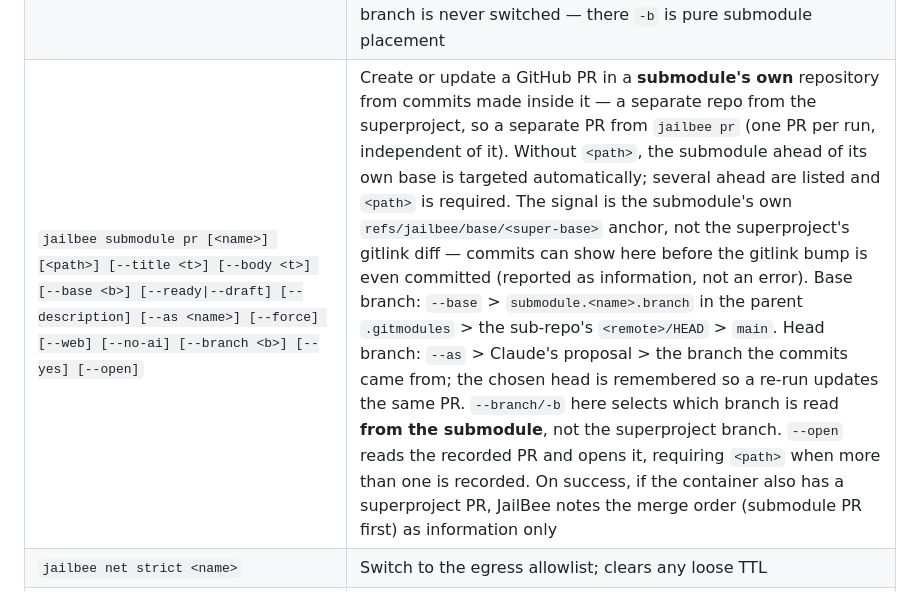
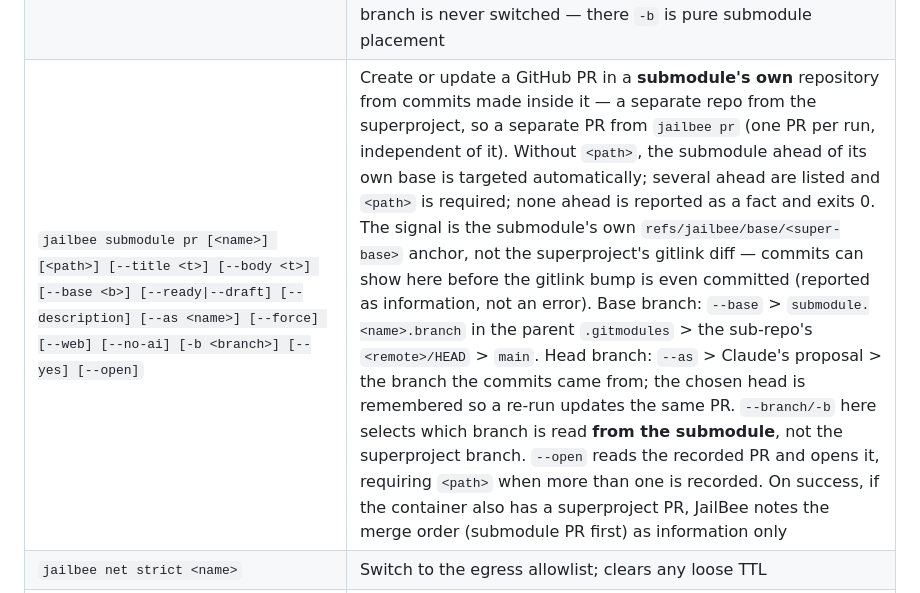
Before and after one commit to VRTFinland/jailbee, a Markdown page: docs/commands.md, the part around the change. Drawn GitHub-style.

Commit message:
docs: fix round 1 for jailbee submodule pr docs
- references/commands.md: the exit-1 enumeration was missing two
  reachable typer.Exit(1) sites in the shared pr_flow — --force onto a
  foreign/adopted head with no TTY, and first-run PR adoption with no
  TTY (pr_flow.py:confirm_foreign_force_push,
  adopt_existing_pr_for_branch).
- SKILL.md: standardise the Finnish submodule trigger phrase on
  "alimoduuli" (git's own term) instead of mixing it with "aliprojekti".
- commands.md: note the "none ahead" case exits 0, and match the
  sibling git fetch/checkout rows' -b <branch> flag form instead of
  --branch <b>.

```diff
--- a/docs/commands.md
+++ b/docs/commands.md
@@ -24,7 +24,7 @@
 | `jailbee pr <name> [--ready\|--draft] [--description] [--title <t>] [--body <t>] [--as <name>] [--force] [--web] [--no-ai] [--yes]` | Create a draft PR or update an existing one. Opens a new PR when the container has none yet; when one exists, pushes new commits and optionally regenerates the description (`--description`) / toggles draft state. When `claude.enabled`, the new PR's head branch name and description are AI-generated (convention-aware, confirmed on a TTY). `--as <name>` sets the head name explicitly on a **new** PR (exit 2 once the container has one — the PR's head is fixed); `--force` force-pushes a rebased/amended branch with `--force-with-lease` (requires explicit container name). `--no-ai` opts out of AI generation entirely (top-level command; hidden alias: `jailbee git pr`). On a `jailbee new --pr` container JailBee asks once whether to push the container's commits to that PR's head branch and remembers the answer (`--yes` skips the prompt); on that PR — one JailBee did not create — `--force` also asks before overwriting the head and the description is never regenerated unless you pass `--description`/`--title`/`--body`. Fork PRs are refused with a manual-push recipe. When a container has no PR but its branch already has an open one, JailBee offers to push to that PR instead of opening a duplicate (same recorded labels and hands-off rules; closed/merged and fork PRs fall through to a new PR, and `--as` skips the check). |
 | `jailbee git diff <name> [--wt\|--all\|--stat] [--color\|--no-color]` | Show the diff between a container and the host (alias: `jailbee diff`). Colour follows stdout; `--color` forces it on for a consumer that pipes the output into a pager (as `jailbee dashboard` does), `--no-color` forces it off |
 | `jailbee submodule checkout [<name>] [-b <branch>] [--submodules-only]` | Put the tree on one branch locally — host repo by default, or a named container; no host↔container transport. On the host, `-b` checks the branch out in the superproject too, then aligns the submodules to it; `--submodules-only` leaves the superproject alone (detached HEAD, deliberate mismatch). A container's branch is never switched — there `-b` is pure submodule placement |
-| `jailbee submodule pr [<name>] [<path>] [--title <t>] [--body <t>] [--base <b>] [--ready\|--draft] [--description] [--as <name>] [--force] [--web] [--no-ai] [--branch <b>] [--yes] [--open]` | Create or update a GitHub PR in a **submodule's own** repository from commits made inside it — a separate repo from the superproject, so a separate PR from `jailbee pr` (one PR per run, independent of it). Without `<path>`, the submodule ahead of its own base is targeted automatically; several ahead are listed and `<path>` is required. The signal is the submodule's own `refs/jailbee/base/<super-base>` anchor, not the superproject's gitlink diff — commits can show here before the gitlink bump is even committed (reported as information, not an error). Base branch: `--base` > `submodule.<name>.branch` in the parent `.gitmodules` > the sub-repo's `<remote>/HEAD` > `main`. Head branch: `--as` > Claude's proposal > the branch the commits came from; the chosen head is remembered so a re-run updates the same PR. `--branch/-b` here selects which branch is read **from the submodule**, not the superproject branch. `--open` reads the recorded PR and opens it, requiring `<path>` when more than one is recorded. On success, if the container also has a superproject PR, JailBee notes the merge order (submodule PR first) as information only |
+| `jailbee submodule pr [<name>] [<path>] [--title <t>] [--body <t>] [--base <b>] [--ready\|--draft] [--description] [--as <name>] [--force] [--web] [--no-ai] [-b <branch>] [--yes] [--open]` | Create or update a GitHub PR in a **submodule's own** repository from commits made inside it — a separate repo from the superproject, so a separate PR from `jailbee pr` (one PR per run, independent of it). Without `<path>`, the submodule ahead of its own base is targeted automatically; several ahead are listed and `<path>` is required; none ahead is reported as a fact and exits 0. The signal is the submodule's own `refs/jailbee/base/<super-base>` anchor, not the superproject's gitlink diff — commits can show here before the gitlink bump is even committed (reported as information, not an error). Base branch: `--base` > `submodule.<name>.branch` in the parent `.gitmodules` > the sub-repo's `<remote>/HEAD` > `main`. Head branch: `--as` > Claude's proposal > the branch the commits came from; the chosen head is remembered so a re-run updates the same PR. `--branch/-b` here selects which branch is read **from the submodule**, not the superproject branch. `--open` reads the recorded PR and opens it, requiring `<path>` when more than one is recorded. On success, if the container also has a superproject PR, JailBee notes the merge order (submodule PR first) as information only |
 | `jailbee net strict <name>` | Switch to the egress allowlist; clears any loose TTL |
 | `jailbee net loose <name> [--for <dur>\|--no-revert]` | Switch to full NAT. `--for` sets the auto-revert TTL for this switch only (`30s`, `45m`, `4h`; max 24h; `never` = no auto-revert, same as `--no-revert`). With neither flag on a TTY, JailBee asks; otherwise `loose_auto_revert.after` applies. See [Configuration](config.md#loose_auto_revert) |
 | `jailbee net refresh/status/unregister/install` | Egress-pool refresh timer + allowlist management |
```
Also changed, not shown: 2 other files.
